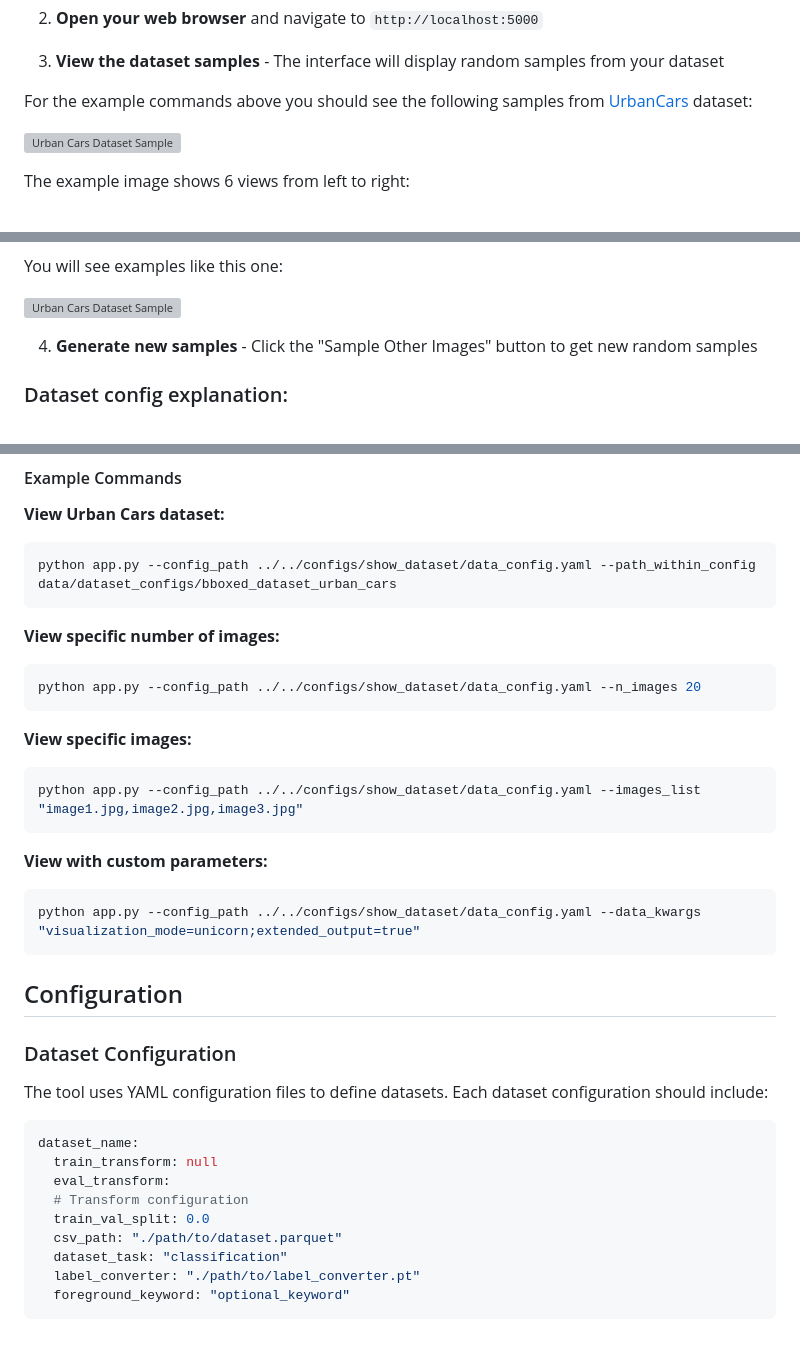
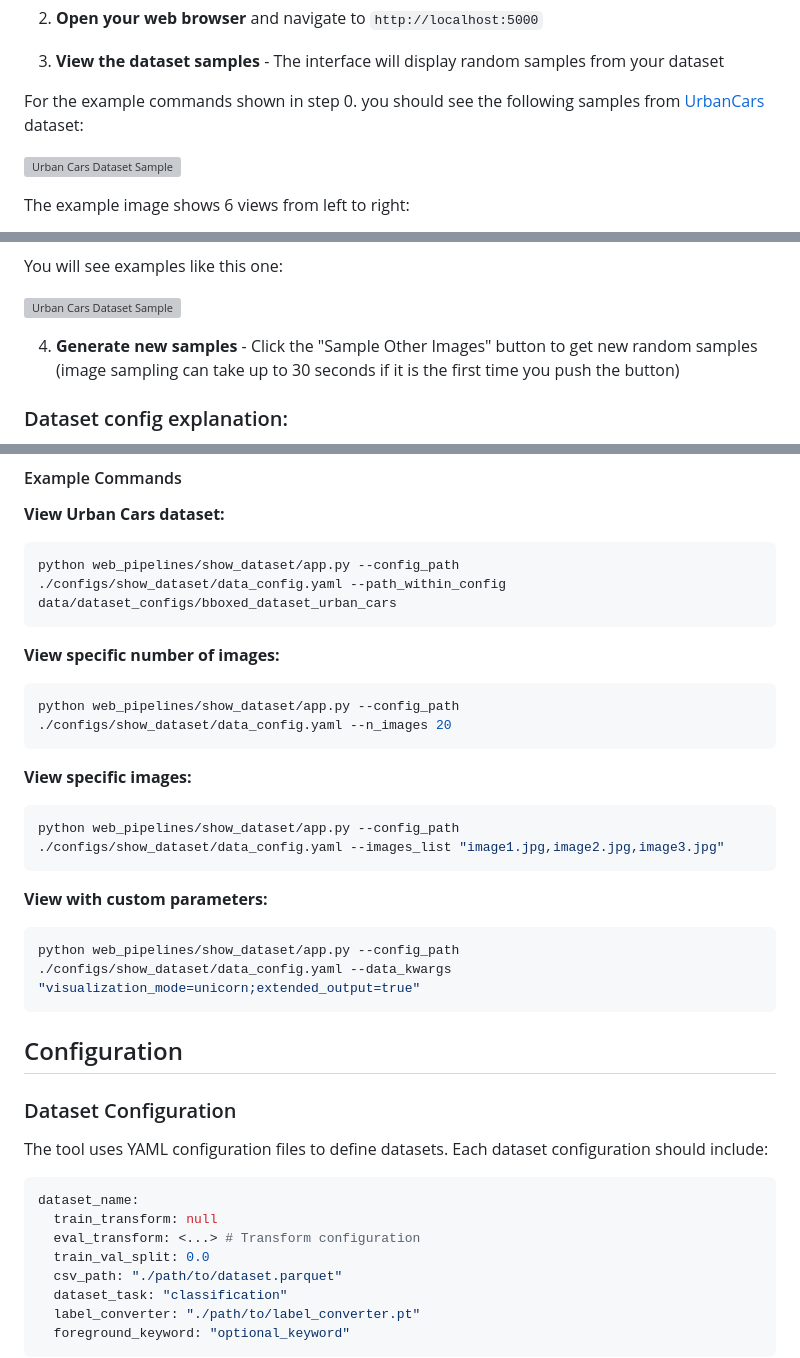
Before and after one commit to AlexanderRubinstein/OCCAM, a Markdown page: web_pipelines/show_dataset/README.md, 3 parts joined by grey strips. GitHub-like rendering; blank space fills up the shorter version; grey boxes are pictures that could not be loaded.

````diff
--- a/web_pipelines/show_dataset/README.md
+++ b/web_pipelines/show_dataset/README.md
@@ -61,7 +61,7 @@ python web_pipelines/show_dataset/app.py --config_path ./configs/show_dataset/da
 
 3. **View the dataset samples** - The interface will display random samples from your dataset
 
-For the example commands above you should see the following samples from [UrbanCars](https://openaccess.thecvf.com/content/CVPR2023/supplemental/Li_A_Whac-a-Mole_Dilemma_CVPR_2023_supplemental.pdf) dataset:
+For the example commands shown in step 0. you should see the following samples from [UrbanCars](https://openaccess.thecvf.com/content/CVPR2023/supplemental/Li_A_Whac-a-Mole_Dilemma_CVPR_2023_supplemental.pdf) dataset:
 
 ![Urban Cars Dataset Sample](static/demo_images/uc_sampled_example_classification.jpeg)
 
@@ -93,7 +93,7 @@ You will see examples like this one:
 
 ![Urban Cars Dataset Sample](static/demo_images/uc_sampled_example_detection.jpeg)
 
-4. **Generate new samples** - Click the "Sample Other Images" button to get new random samples
+4. **Generate new samples** - Click the "Sample Other Images" button to get new random samples (image sampling can take up to 30 seconds if it is the first time you push the button)
 
 ### Dataset config explanation:
 
@@ -141,22 +141,22 @@ python app.py --help
 
 **View Urban Cars dataset:**
 ```bash
-python app.py --config_path ../../configs/show_dataset/data_config.yaml --path_within_config data/dataset_configs/bboxed_dataset_urban_cars
+python web_pipelines/show_dataset/app.py --config_path ./configs/show_dataset/data_config.yaml --path_within_config data/dataset_configs/bboxed_dataset_urban_cars
 ```
 
 **View specific number of images:**
 ```bash
-python app.py --config_path ../../configs/show_dataset/data_config.yaml --n_images 20
+python web_pipelines/show_dataset/app.py --config_path ./configs/show_dataset/data_config.yaml --n_images 20
 ```
 
 **View specific images:**
 ```bash
-python app.py --config_path ../../configs/show_dataset/data_config.yaml --images_list "image1.jpg,image2.jpg,image3.jpg"
+python web_pipelines/show_dataset/app.py --config_path ./configs/show_dataset/data_config.yaml --images_list "image1.jpg,image2.jpg,image3.jpg"
 ```
 
 **View with custom parameters:**
 ```bash
-python app.py --config_path ../../configs/show_dataset/data_config.yaml --data_kwargs "visualization_mode=unicorn;extended_output=true"
+python web_pipelines/show_dataset/app.py --config_path ./configs/show_dataset/data_config.yaml --data_kwargs "visualization_mode=unicorn;extended_output=true"
 ```
 
 ## Configuration
@@ -168,8 +168,7 @@ The tool uses YAML configuration files to define datasets. Each dataset configur
 ```yaml
 dataset_name:
   train_transform: null
-  eval_transform:
-  # Transform configuration
+  eval_transform: <...> # Transform configuration
   train_val_split: 0.0
   csv_path: "./path/to/dataset.parquet"
   dataset_task: "classification"
````
Also changed, not shown: other parts of web_pipelines/show_dataset/README.md (+2 -2 lines).
